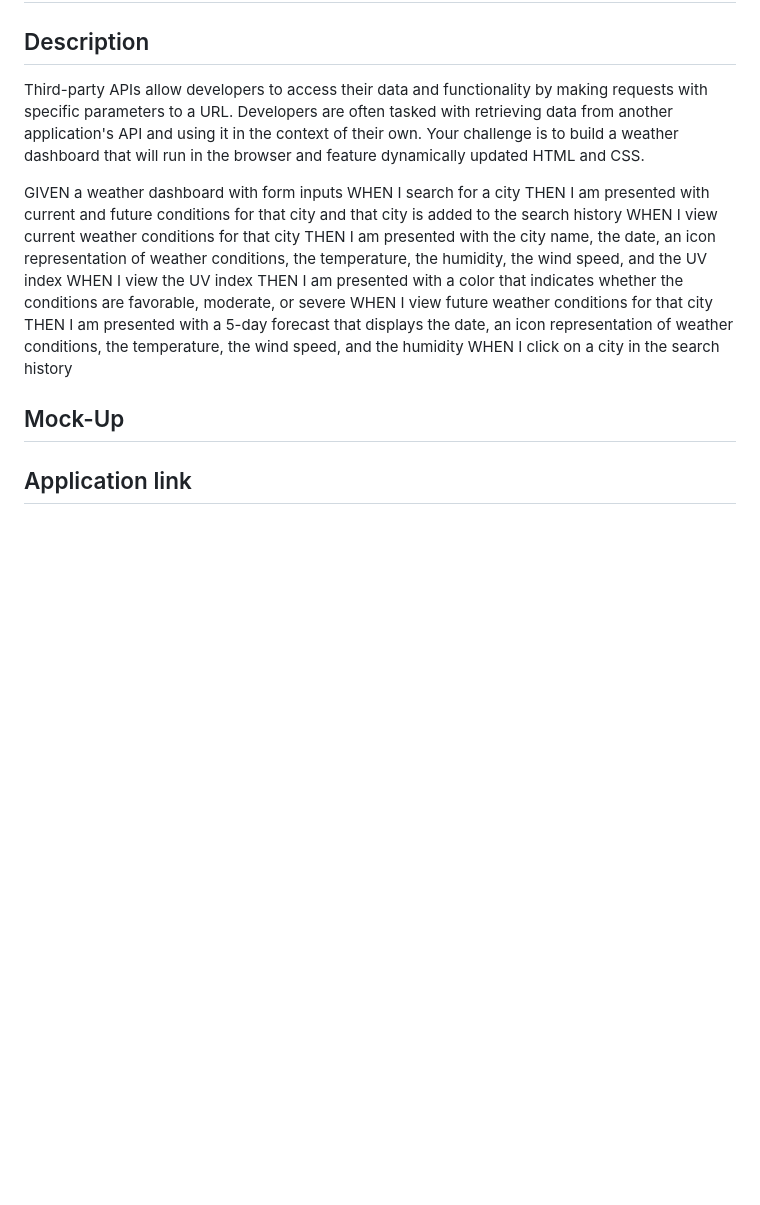
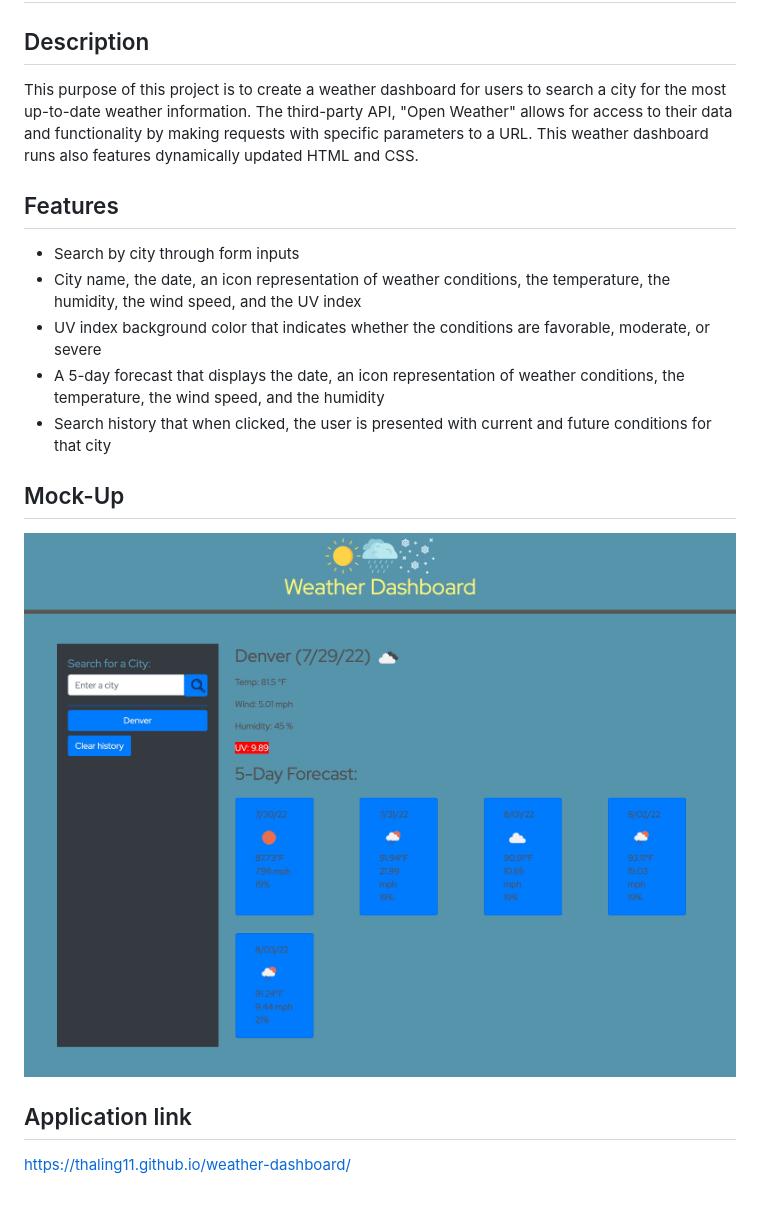
Before and after one commit to thaling11/weather-dashboard, a Markdown page: README.md, the part around the change. GitHub-like rendering; pictures changed too: Assets/images/week-6-challenge-screenshot.jpg (added); blank space fills up the shorter version.

```diff
--- a/README.md
+++ b/README.md
@@ -2,24 +2,20 @@
 
 ## Description
 
-Third-party APIs allow developers to access their data and functionality by making requests with specific parameters to a URL. Developers are often tasked with retrieving data from another application's API and using it in the context of their own. Your challenge is to build a weather dashboard that will run in the browser and feature dynamically updated HTML and CSS.
+This purpose of this project is to create a weather dashboard for users to search a city for the most up-to-date weather information. The third-party API, "Open Weather" allows for access to their data and functionality by making requests with specific parameters to a URL. This weather dashboard runs also features dynamically updated HTML and CSS.
 
-
-
-GIVEN a weather dashboard with form inputs
-WHEN I search for a city
-THEN I am presented with current and future conditions for that city and that city is added to the search history
-WHEN I view current weather conditions for that city
-THEN I am presented with the city name, the date, an icon representation of weather conditions, the temperature, the humidity, the wind speed, and the UV index
-WHEN I view the UV index
-THEN I am presented with a color that indicates whether the conditions are favorable, moderate, or severe
-WHEN I view future weather conditions for that city
-THEN I am presented with a 5-day forecast that displays the date, an icon representation of weather conditions, the temperature, the wind speed, and the humidity
-WHEN I click on a city in the search history
+## Features
+- Search by city through form inputs
+- City name, the date, an icon representation of weather conditions, the temperature, the humidity, the wind speed, and the UV index
+- UV index background color that indicates whether the conditions are favorable, moderate, or severe
+- A 5-day forecast that displays the date, an icon representation of weather conditions, the temperature, the wind speed, and the humidity
+- Search history that when clicked, the user is presented with current and future conditions for that city
 
 
 ## Mock-Up
 
-
+![Screenshot-1](./Assets/images/week-6-challenge-screenshot.jpg)
 
 ## Application link
+
+https://thaling11.github.io/weather-dashboard/
```
Also changed, not shown: Assets/images/06-server-side-apis-homework-demo.png (renamed from Assets/06-server-side-apis-homework-demo.png), 5 other files.
